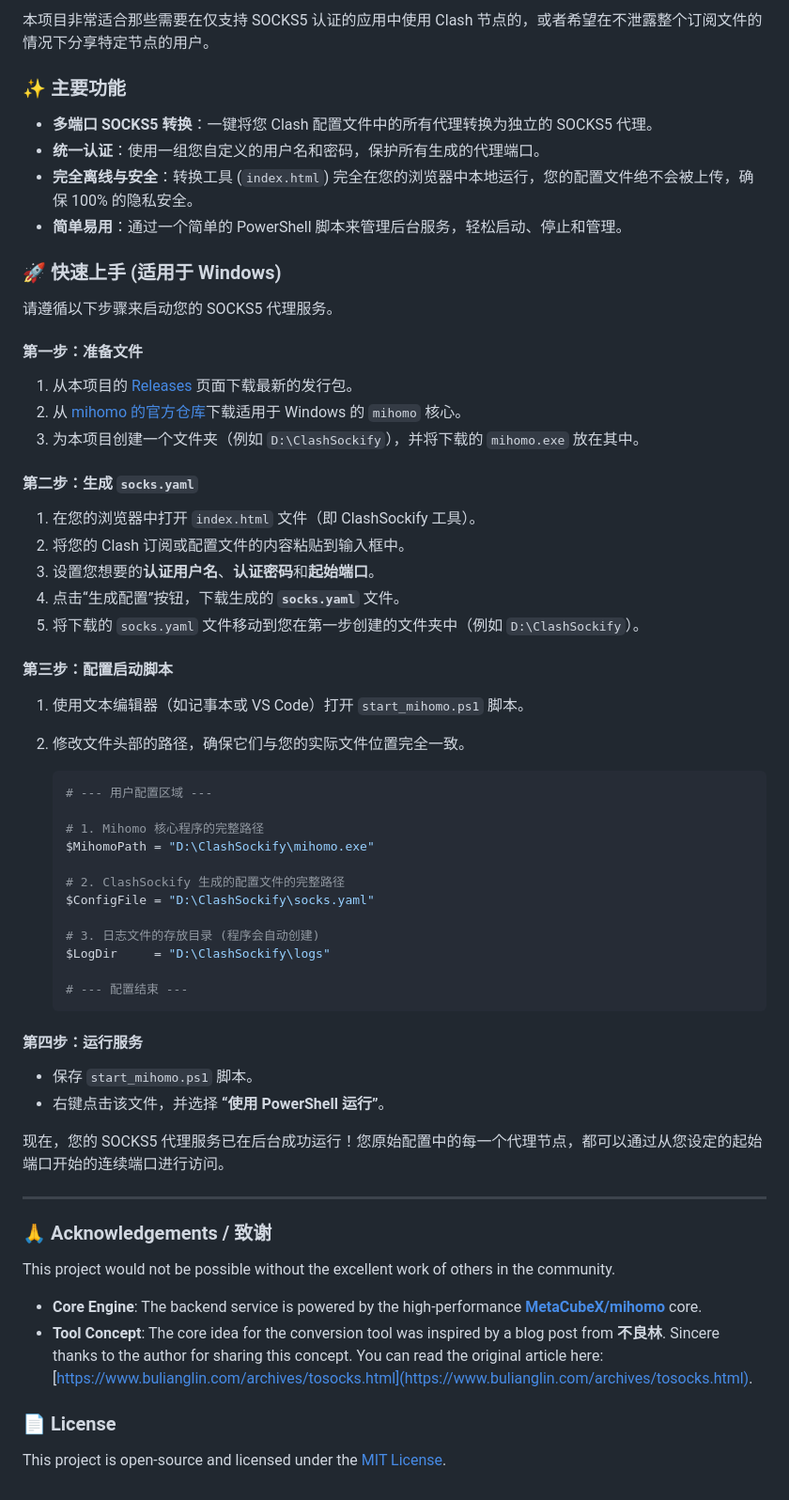
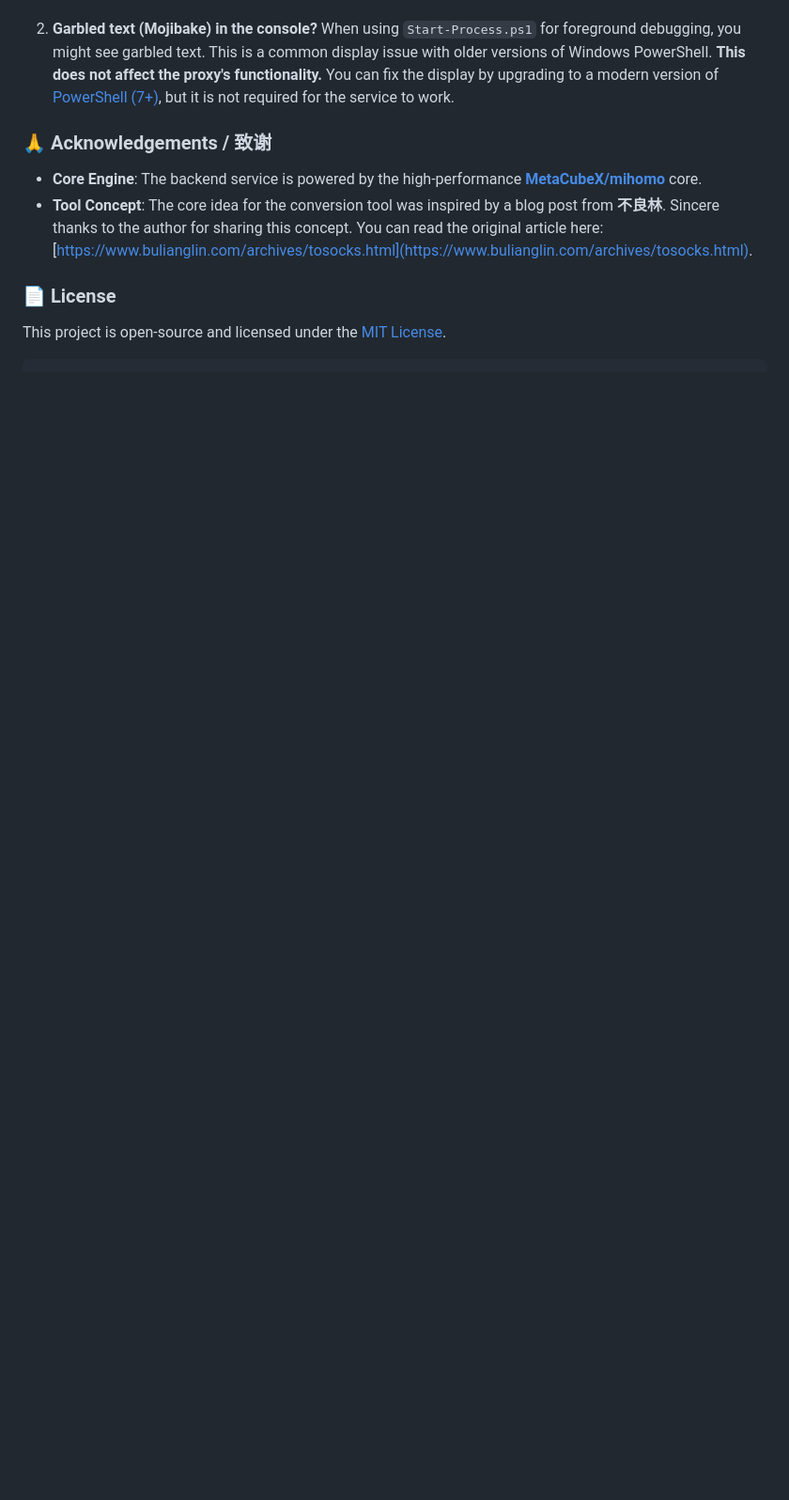
Before and after one commit to Andeasw/CashSockify, a Markdown page: README.md, the part around the change printed below. Shown: that part at 94% size. GitHub-like rendering; blank space fills up the shorter version.

````diff
--- a/README.md
+++ b/README.md
@@ -74,63 +70,8 @@ ClashSockify 是一个简洁且强大的离线工具，旨在将标准的 Clash
 
-本项目非常适合那些需要在仅支持 SOCKS5 认证的应用中使用 Clash 节点的，或者希望在不泄露整个订阅文件的情况下分享特定节点的用户。
-
-### ✨ 主要功能
-
-*   **多端口 SOCKS5 转换**：一键将您 Clash 配置文件中的所有代理转换为独立的 SOCKS5 代理。
-*   **统一认证**：使用一组您自定义的用户名和密码，保护所有生成的代理端口。
-*   **完全离线与安全**：转换工具 (`index.html`) 完全在您的浏览器中本地运行，您的配置文件绝不会被上传，确保 100% 的隐私安全。
-*   **简单易用**：通过一个简单的 PowerShell 脚本来管理后台服务，轻松启动、停止和管理。
-
-### 🚀 快速上手 (适用于 Windows)
-
-请遵循以下步骤来启动您的 SOCKS5 代理服务。
-
-#### 第一步：准备文件
-
-1.  从本项目的 [Releases](https://github.com/Andeasw/ClashSockify/releases) 页面下载最新的发行包。
-2.  从 [mihomo 的官方仓库](https://github.com/MetaCubeX/mihomo/releases)下载适用于 Windows 的 `mihomo` 核心。
-3.  为本项目创建一个文件夹（例如 `D:\ClashSockify`），并将下载的 `mihomo.exe` 放在其中。
-
-#### 第二步：生成 `socks.yaml`
-
-1.  在您的浏览器中打开 `index.html` 文件（即 ClashSockify 工具）。
-2.  将您的 Clash 订阅或配置文件的内容粘贴到输入框中。
-3.  设置您想要的**认证用户名**、**认证密码**和**起始端口**。
-4.  点击“生成配置”按钮，下载生成的 **`socks.yaml`** 文件。
-5.  将下载的 `socks.yaml` 文件移动到您在第一步创建的文件夹中（例如 `D:\ClashSockify`）。
-
-#### 第三步：配置启动脚本
-
-1.  使用文本编辑器（如记事本或 VS Code）打开 `start_mihomo.ps1` 脚本。
-2.  修改文件头部的路径，确保它们与您的实际文件位置完全一致。
-
-    ```powershell
-    # --- 用户配置区域 ---
-
-    # 1. Mihomo 核心程序的完整路径
-    $MihomoPath = "D:\ClashSockify\mihomo.exe"
-
-    # 2. ClashSockify 生成的配置文件的完整路径
-    $ConfigFile = "D:\ClashSockify\socks.yaml"
-
-    # 3. 日志文件的存放目录 (程序会自动创建)
-    $LogDir     = "D:\ClashSockify\logs"
-
-    # --- 配置结束 ---
-    ```
-
-#### 第四步：运行服务
-
-*   保存 `start_mihomo.ps1` 脚本。
-*   右键点击该文件，并选择 **“使用 PowerShell 运行”**。
-
-现在，您的 SOCKS5 代理服务已在后台成功运行！您原始配置中的每一个代理节点，都可以通过从您设定的起始端口开始的连续端口进行访问。
-
----
+2.  **Garbled text (Mojibake) in the console?**
+    When using `Start-Process.ps1` for foreground debugging, you might see garbled text. This is a common display issue with older versions of Windows PowerShell. **This does not affect the proxy's functionality.** You can fix the display by upgrading to a modern version of [PowerShell (7+)](https://learn.microsoft.com/en-us/powershell/scripting/install/installing-powershell-on-windows), but it is not required for the service to work.
 
 ### 🙏 Acknowledgements / 致谢
-
-This project would not be possible without the excellent work of others in the community.
 
 *   **Core Engine**: The backend service is powered by the high-performance **[MetaCubeX/mihomo](https://github.com/MetaCubeX/mihomo)** core.
 *   **Tool Concept**: The core idea for the conversion tool was inspired by a blog post from **不良林**. Sincere thanks to the author for sharing this concept. You can read the original article here: [https://www.bulianglin.com/archives/tosocks.html](https://www.bulianglin.com/archives/tosocks.html).
@@ -138,3 +79,4 @@ This project would not be possible without the excellent work of others in the c
 ### 📄 License
 
 This project is open-source and licensed under the [MIT License](./LICENSE).
+```
````
Also changed, not shown: other parts of README.md (+28 -32 lines).
